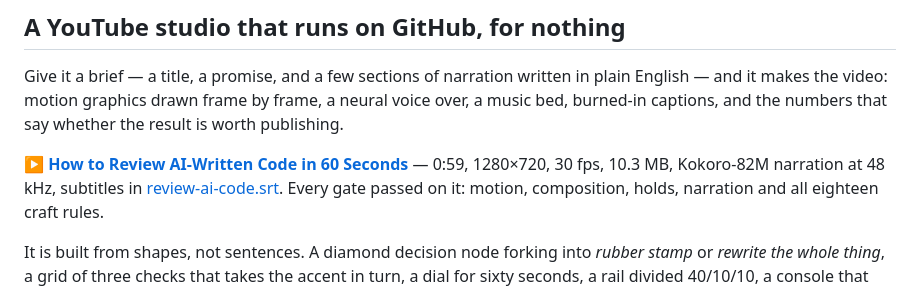
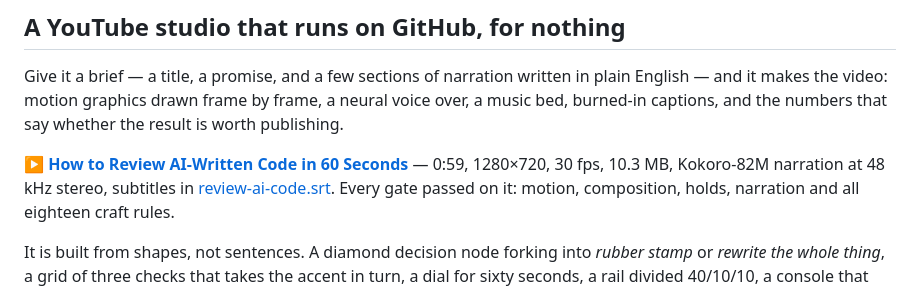
Before and after one commit to Ans-to/Youtube-Agent-automation, a Markdown page: README.md, the part around the change. Drawn GitHub-style.

```diff
--- a/README.md
+++ b/README.md
@@ -12,7 +12,7 @@ neural voice over, a music bed, burned-in captions, and the numbers that say
 whether the result is worth publishing.
 
 **▶ [How to Review AI-Written Code in 60 Seconds](docs/media/review-ai-code-720p.mp4)** —
-0:59, 1280×720, 30 fps, 10.3 MB, Kokoro-82M narration at 48 kHz, subtitles in
+0:59, 1280×720, 30 fps, 10.3 MB, Kokoro-82M narration at 48 kHz stereo, subtitles in
 [review-ai-code.srt](docs/media/review-ai-code.srt). Every gate passed on it:
 motion, composition, holds, narration and all eighteen craft rules.
 
```
Also changed, not shown: docs/motion-graphics-studio-plan.md (+47 -2 lines), docs/media/review-ai-code-contact-sheet.jpg, 5 other files.
